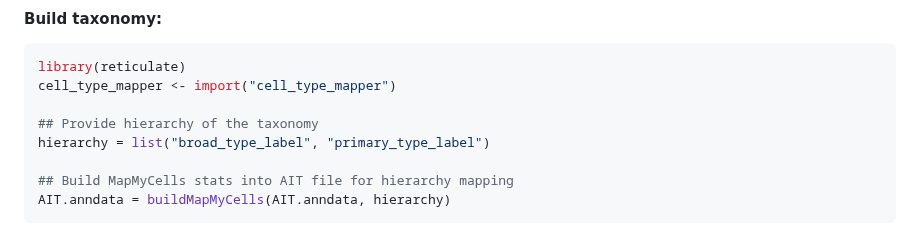
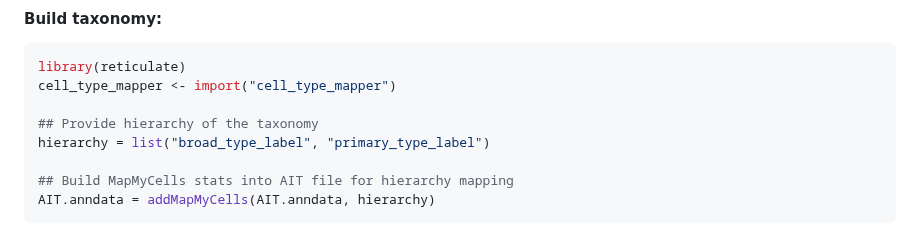
Before and after one commit to AllenInstitute/scrattch.taxonomy, a Markdown page: examples/build_taxonomy.md, the part around the change. Rendered like a GitHub page.

````diff
--- a/examples/build_taxonomy.md
+++ b/examples/build_taxonomy.md
@@ -81,5 +81,5 @@ cell_type_mapper <- import("cell_type_mapper")
 hierarchy = list("broad_type_label", "primary_type_label")
 
 ## Build MapMyCells stats into AIT file for hierarchy mapping
-AIT.anndata = buildMapMyCells(AIT.anndata, hierarchy)
+AIT.anndata = addMapMyCells(AIT.anndata, hierarchy)
 ```
````
